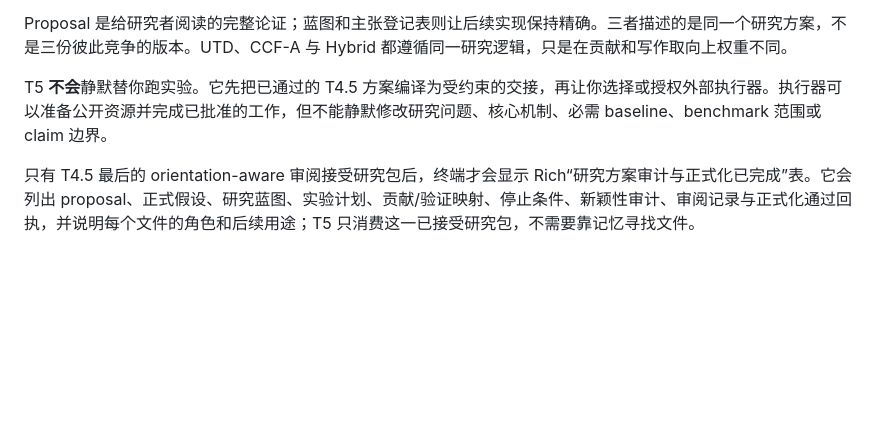
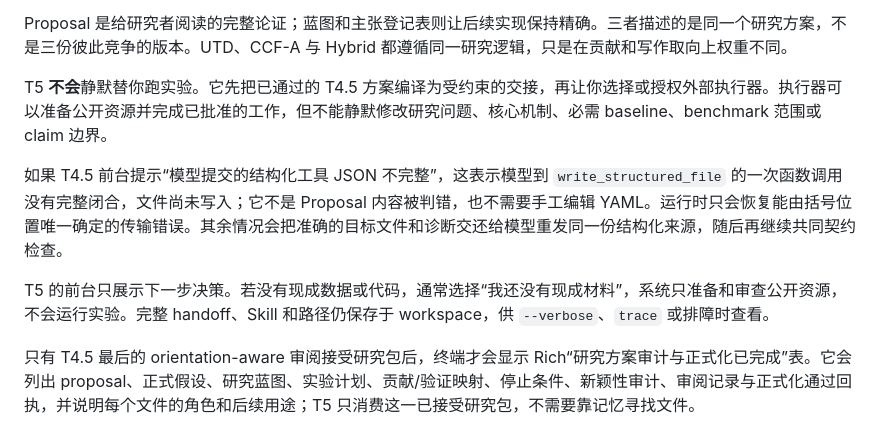
Before and after one commit to MengkunLiang/DIG-ResearchOS, a Markdown page: README.zh-CN.md, the part around the change. GitHub-like rendering; blank space fills up the shorter version.

```diff
--- a/README.zh-CN.md
+++ b/README.zh-CN.md
@@ -116,6 +116,10 @@ T4.5 的作用是把“有潜力的 Idea”变成“可执行、可证伪的研
 Proposal 是给研究者阅读的完整论证；蓝图和主张登记表则让后续实现保持精确。三者描述的是同一个研究方案，不是三份彼此竞争的版本。UTD、CCF-A 与 Hybrid 都遵循同一研究逻辑，只是在贡献和写作取向上权重不同。
 
 T5 **不会**静默替你跑实验。它先把已通过的 T4.5 方案编译为受约束的交接，再让你选择或授权外部执行器。执行器可以准备公开资源并完成已批准的工作，但不能静默修改研究问题、核心机制、必需 baseline、benchmark 范围或 claim 边界。
+
+如果 T4.5 前台提示“模型提交的结构化工具 JSON 不完整”，这表示模型到 `write_structured_file` 的一次函数调用没有完整闭合，文件尚未写入；它不是 Proposal 内容被判错，也不需要手工编辑 YAML。运行时只会恢复能由括号位置唯一确定的传输错误。其余情况会把准确的目标文件和诊断交还给模型重发同一份结构化来源，随后再继续共同契约检查。
+
+T5 的前台只展示下一步决策。若没有现成数据或代码，通常选择“我还没有现成材料”，系统只准备和审查公开资源，不会运行实验。完整 handoff、Skill 和路径仍保存于 workspace，供 `--verbose`、`trace` 或排障时查看。
 
 只有 T4.5 最后的 orientation-aware 审阅接受研究包后，终端才会显示 Rich“研究方案审计与正式化已完成”表。它会列出 proposal、正式假设、研究蓝图、实验计划、贡献/验证映射、停止条件、新颖性审计、审阅记录与正式化通过回执，并说明每个文件的角色和后续用途；T5 只消费这一已接受研究包，不需要靠记忆寻找文件。
 
```
Also changed, not shown: README.md (+4 -0 lines).
